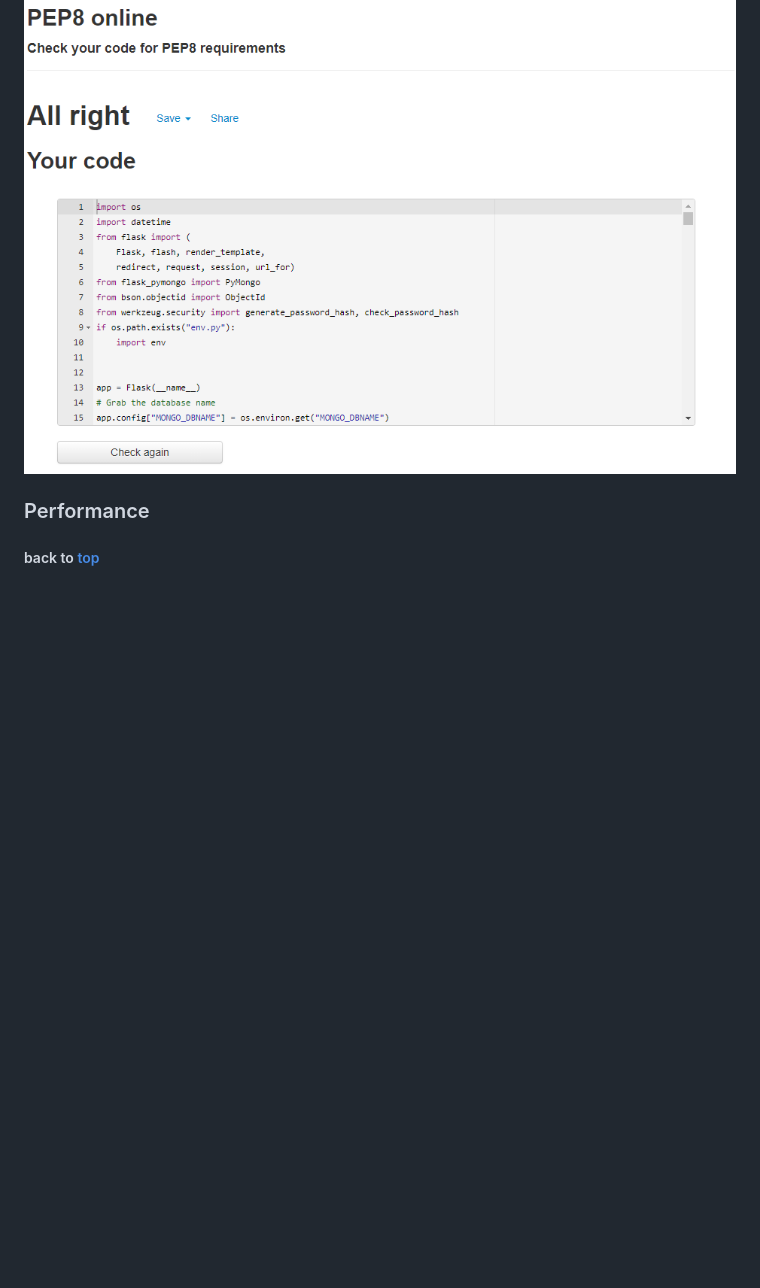
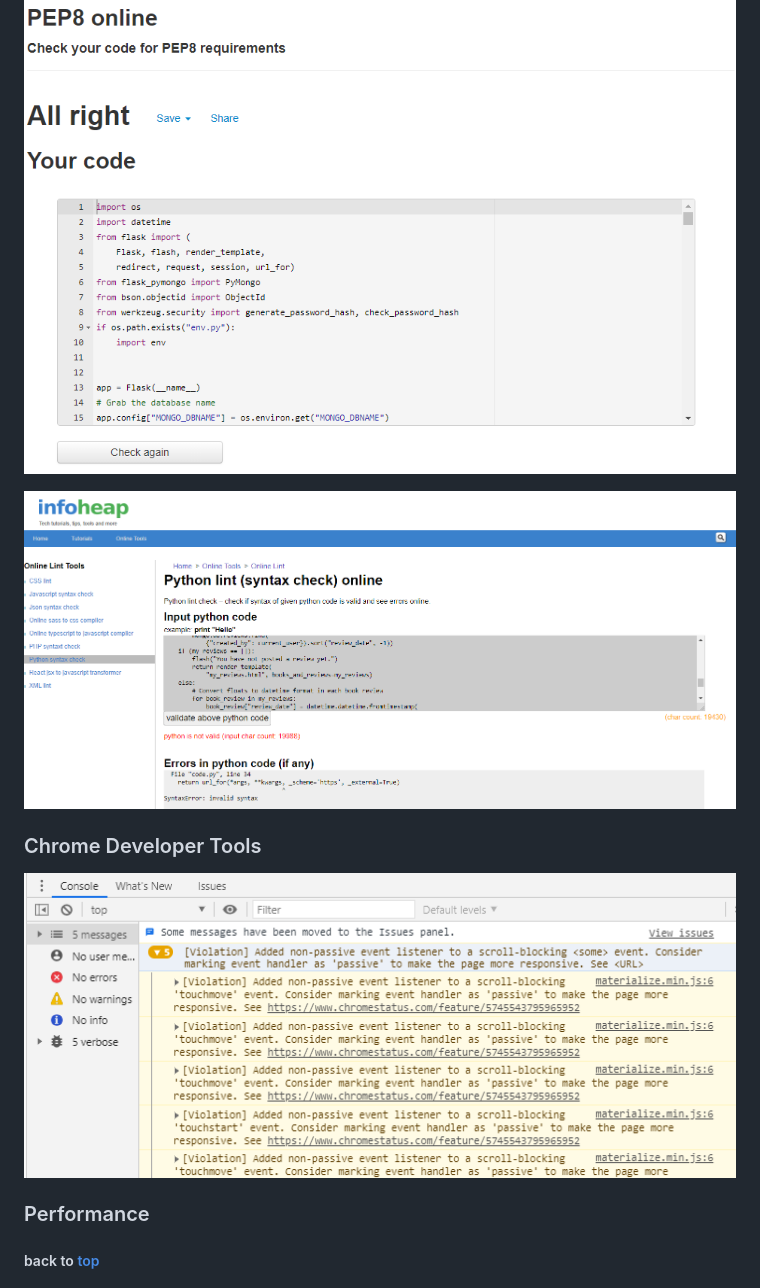
Before and after one commit to nualagr/readnreviewed, a Markdown page: README.md, the part around the change printed below. Drawn GitHub-style; pictures changed too: documentation/readme-images/infoheap-python-lint-syntax-error.png (added), documentation/readme-images/non-passive-event-listener-error.png (added); blank space fills up the shorter version.

Commit message:
docs: Add screenshots of non-passive-event-listener error in Chrome Developer Tools and infoheap python syntax error to the Testing section in the README.md file.

```diff
--- a/README.md
+++ b/README.md
@@ -546,6 +553,14 @@ Each instance highlighted by JSHint was changed to dot notation.
 [pep8online.com](http://pep8online.com/) was used to check whether the app.py Python file was PEP8 compliant.
 ![alt text](documentation/readme-images/pep8-online-results.png "Screenshot of pep8online.com's results showing that the app.py file is PEP8 compliant.")
 <br>
+
+![alt text](documentation/readme-images/infoheap-python-lint-syntax-error.png "Screenshot of infoheap Python linter results.")
+<br>
+
+### Chrome Developer Tools
+![alt text](documentation/readme-images/non-passive-event-listener-error.png "Screenshot of Chrome Developer Tools non-passive-event-listener warnings.")
+<br>
+
 ### Performance
 
 
```
Also changed, not shown: other parts of README.md (+7 -0 lines), documentation/readme-images/css-validator-results.png (added), documentation/readme-images/html-validator-no-errors.png (added).
